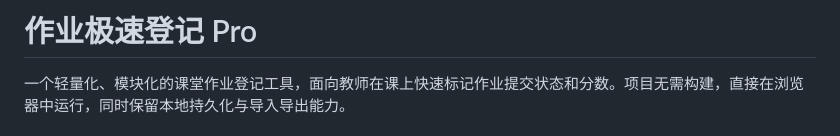
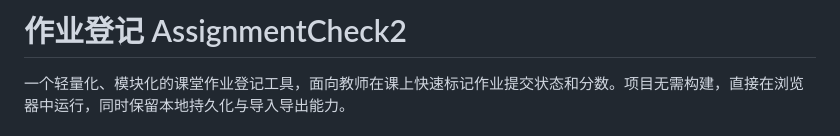
Before and after one commit to gzy622/AssignmentCheck2, a Markdown page: README.md, the part around the change. Drawn GitHub-style.

```diff
--- a/README.md
+++ b/README.md
@@ -1,4 +1,4 @@
-# 作业极速登记 Pro
+# 作业登记 AssignmentCheck2
 
 一个轻量化、模块化的课堂作业登记工具，面向教师在课上快速标记作业提交状态和分数。项目无需构建，直接在浏览器中运行，同时保留本地持久化与导入导出能力。
 
```
